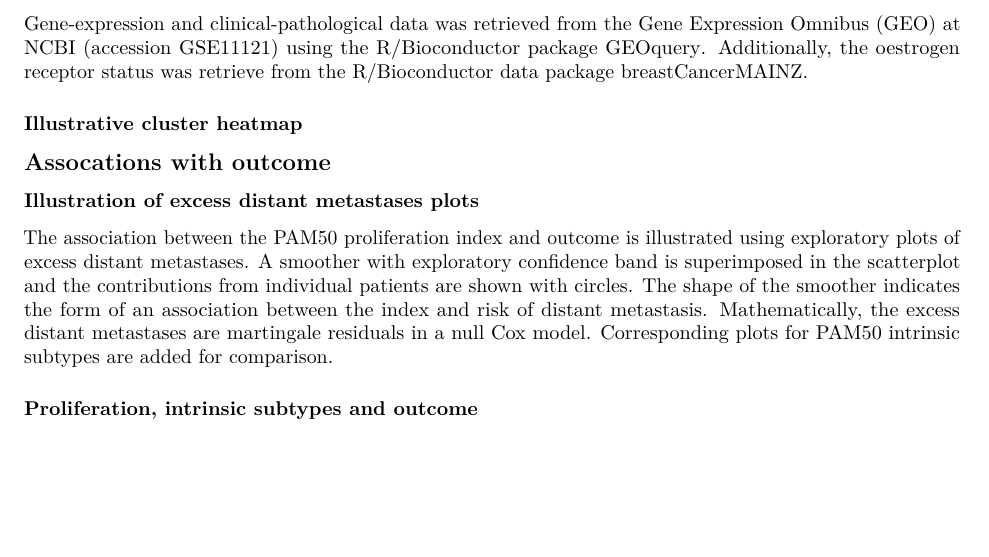
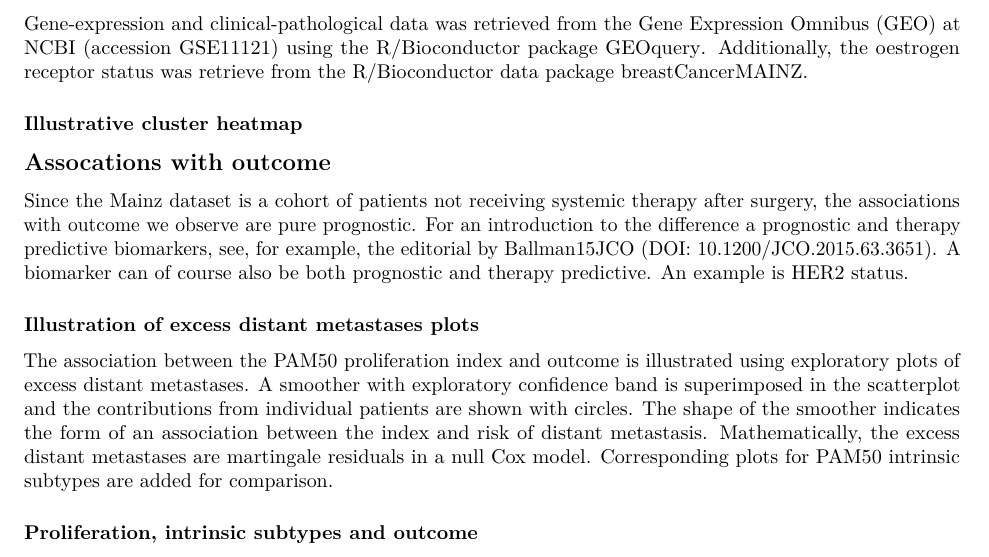
Before and after one commit to lovrot/misc-examples-pam50, an R Markdown document (reports/example-pam50-in-mainz-html-version.Rmd): part of page 1 of 2, cut so that both start at the same text, the shorter picture padded with empty space. Rendered offline with R 4.5, knitr and Pandoc, then LaTeX, with nearby package versions; the code chunks are not run, so their results and figures are left out; drawn as R Markdown's standard PDF in place of the format the file asks for.

Commit message:
Add paragraph about the difference between prognostic and predictive biomarker

````diff
--- a/reports/example-pam50-in-mainz-html-version.Rmd
+++ b/reports/example-pam50-in-mainz-html-version.Rmd
@@ -85,6 +85,8 @@ plot(fig, widths=c(1, 5, 0.5), heights=c(1.5, 5, 2))
 ```
 
 ## Assocations with outcome
+
+Since the Mainz dataset is a cohort of patients not receiving systemic therapy after surgery, the associations with outcome we observe are pure prognostic. For an introduction to the difference a prognostic and therapy predictive biomarkers, see, for example, the editorial by Ballman15JCO (DOI: [10.1200/JCO.2015.63.3651](http://dx.doi.org/10.1200/JCO.2015.63.3651)). A biomarker can of course also be both prognostic and therapy predictive. An example is HER2 status.
 
 ### Illustration of excess distant metastases plots
 
````
